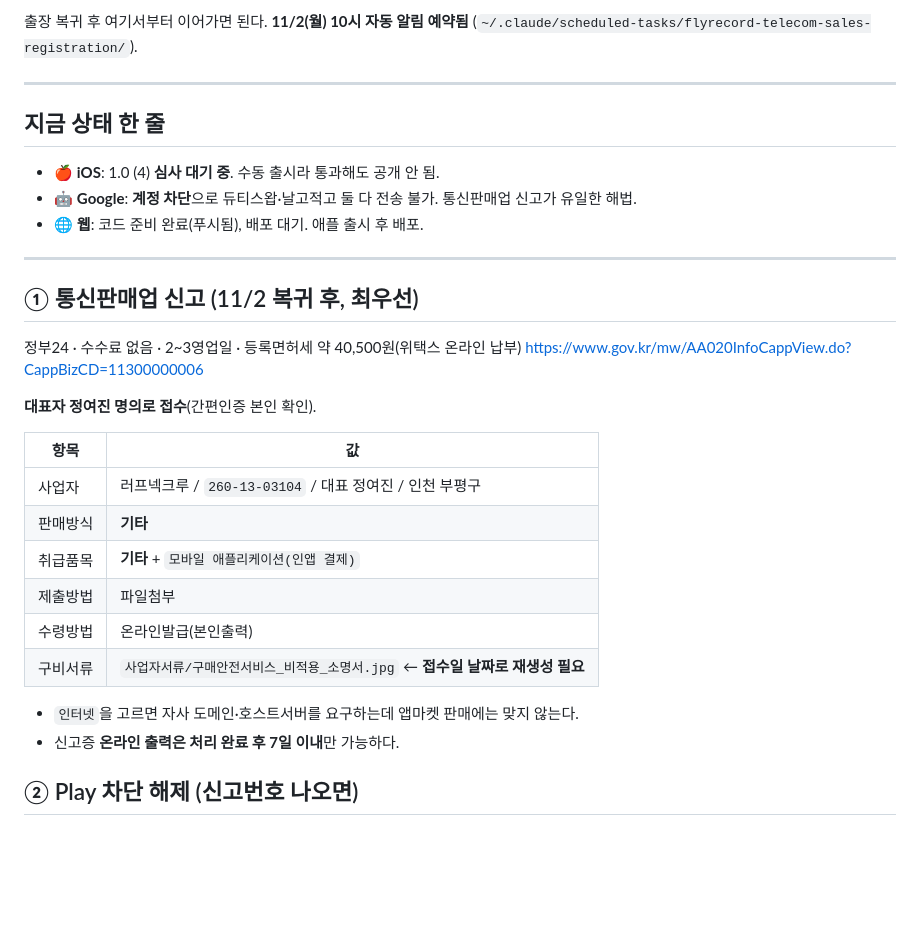
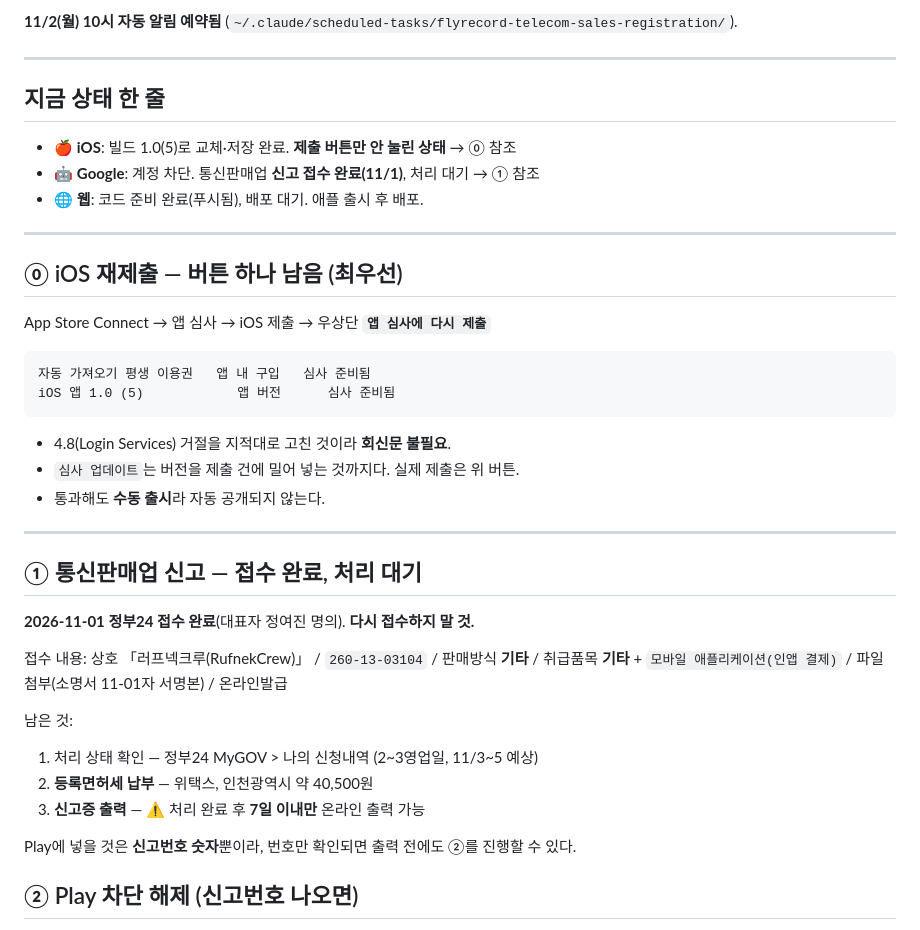
Before and after one commit to rufnek737/pilot-logbook, a Markdown page: 다음-작업.md, the part around one of its changes. Rendered like a GitHub page; blank space fills up the shorter version.

````diff
--- a/다음-작업.md
+++ b/다음-작업.md
@@ -2,35 +2,44 @@
 
-출장 복귀 후 여기서부터 이어가면 된다. **11/2(월) 10시 자동 알림 예약됨**
-(`~/.claude/scheduled-tasks/flyrecord-telecom-sales-registration/`).
+**11/2(월) 10시 자동 알림 예약됨** (`~/.claude/scheduled-tasks/flyrecord-telecom-sales-registration/`).
 
 ---
 
 ## 지금 상태 한 줄
 
-- 🍎 **iOS**: 1.0 (4) **심사 대기 중**. 수동 출시라 통과해도 공개 안 됨.
-- 🤖 **Google**: **계정 차단**으로 듀티스왑·날고적고 둘 다 전송 불가. 통신판매업 신고가 유일한 해법.
+- 🍎 **iOS**: 빌드 1.0(5)로 교체·저장 완료. **제출 버튼만 안 눌린 상태** → ⓪ 참조
+- 🤖 **Google**: 계정 차단. 통신판매업 **신고 접수 완료(11/1)**, 처리 대기 → ① 참조
 - 🌐 **웹**: 코드 준비 완료(푸시됨), 배포 대기. 애플 출시 후 배포.
 
 ---
 
-## ① 통신판매업 신고 (11/2 복귀 후, 최우선)
+## ⓪ iOS 재제출 — 버튼 하나 남음 (최우선)
 
-정부24 · 수수료 없음 · 2~3영업일 · 등록면허세 약 40,500원(위택스 온라인 납부)
-https://www.gov.kr/mw/AA020InfoCappView.do?CappBizCD=11300000006
+App Store Connect → 앱 심사 → iOS 제출 → 우상단 **`앱 심사에 다시 제출`**
 
-**대표자 정여진 명의로 접수**(간편인증 본인 확인).
+```
+자동 가져오기 평생 이용권   앱 내 구입   심사 준비됨
+iOS 앱 1.0 (5)            앱 버전      심사 준비됨
+```
 
-| 항목 | 값 |
-|---|---|
-| 사업자 | 러프넥크루 / `260-13-03104` / 대표 정여진 / 인천 부평구 |
-| 판매방식 | **기타** |
-| 취급품목 | **기타** + `모바일 애플리케이션(인앱 결제)` |
-| 제출방법 | 파일첨부 |
-| 수령방법 | 온라인발급(본인출력) |
-| 구비서류 | `사업자서류/구매안전서비스_비적용_소명서.jpg` ← **접수일 날짜로 재생성 필요** |
+- 4.8(Login Services) 거절을 지적대로 고친 것이라 **회신문 불필요**.
+- `심사 업데이트`는 버전을 제출 건에 밀어 넣는 것까지다. 실제 제출은 위 버튼.
+- 통과해도 **수동 출시**라 자동 공개되지 않는다.
 
-- `인터넷`을 고르면 자사 도메인·호스트서버를 요구하는데 앱마켓 판매에는 맞지 않는다.
-- 신고증 **온라인 출력은 처리 완료 후 7일 이내**만 가능하다.
+---
+
+## ① 통신판매업 신고 — 접수 완료, 처리 대기
+
+**2026-11-01 정부24 접수 완료**(대표자 정여진 명의). **다시 접수하지 말 것.**
+
+접수 내용: 상호 「러프넥크루(RufnekCrew)」 / `260-13-03104` / 판매방식 **기타** /
+취급품목 **기타** + `모바일 애플리케이션(인앱 결제)` / 파일첨부(소명서 11-01자 서명본) / 온라인발급
+
+남은 것:
+1. 처리 상태 확인 — 정부24 MyGOV > 나의 신청내역 (2~3영업일, 11/3~5 예상)
+2. **등록면허세 납부** — 위택스, 인천광역시 약 40,500원
+3. **신고증 출력** — ⚠️ 처리 완료 후 **7일 이내만** 온라인 출력 가능
+
+Play에 넣을 것은 **신고번호 숫자**뿐이라, 번호만 확인되면 출력 전에도 ②를 진행할 수 있다.
 
 ## ② Play 차단 해제 (신고번호 나오면)
 
````
Also changed, not shown: other parts of 다음-작업.md (+1 -1 lines), WORKLOG.md (+80 -0 lines).
